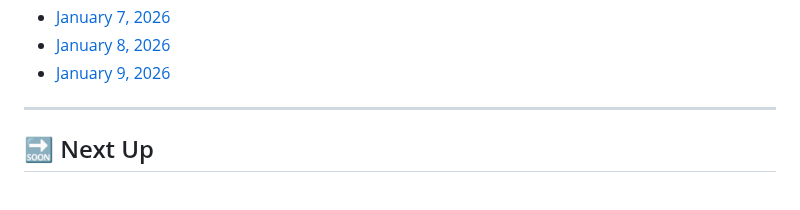
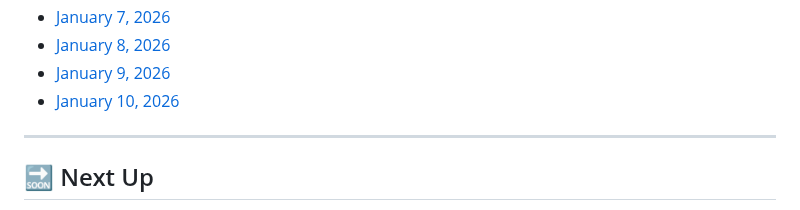
Before and after one commit to MouadBenaich/ZTM-learning-journey, a Markdown page: README.md, the part around the change. Drawn GitHub-style.

Commit message:
Progress log file added

```diff
--- a/README.md
+++ b/README.md
@@ -515,6 +515,8 @@ This repository tracks modules, exercises, notes, and reflections — capturing
 - [January 7, 2026](progress/2026-01-07.md)
 - [January 8, 2026](progress/2026-01-08.md)
 - [January 9, 2026](progress/2026-01-09.md)
+- [January 10, 2026](progress/2026-01-10.md)
+
 
 ---
 
```
Also changed, not shown: progress/2026-01-10.md (added).
